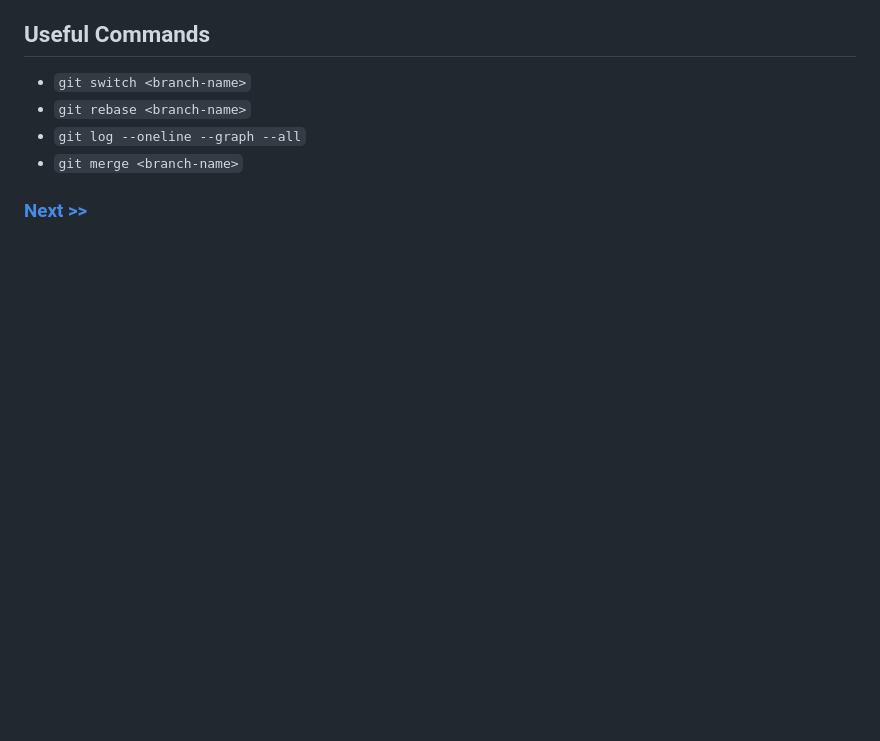
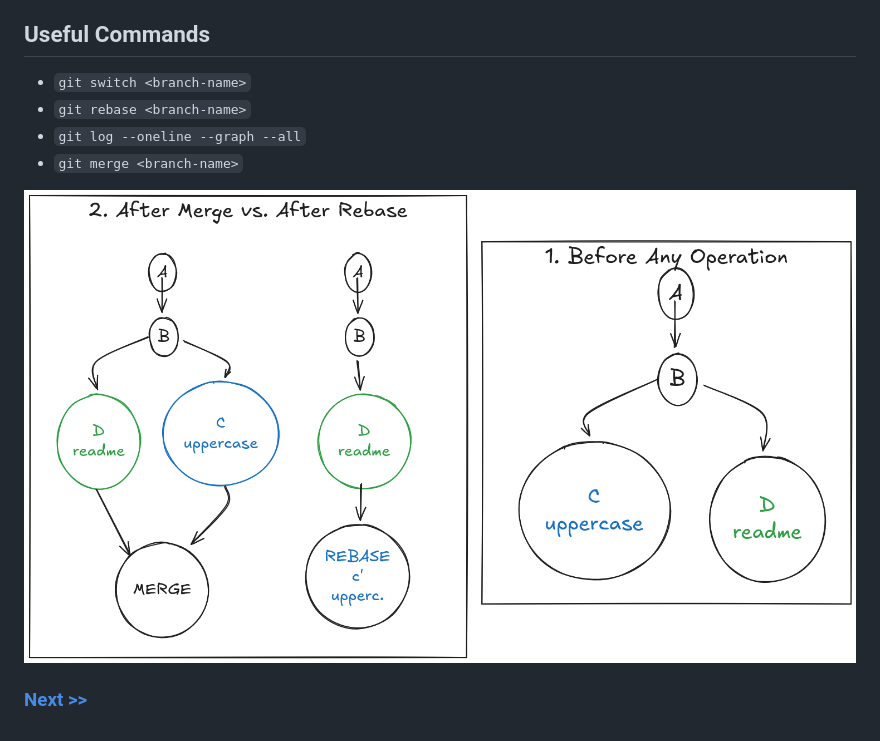
Before and after one commit to steve3535/gitlab-university, a Markdown page: day-1/8-branch-rebase.md, the part around the change. Rendered like a GitHub page; pictures changed too: day-1/images/git_rebase.png (added); blank space fills up the shorter version.

```diff
--- a/day-1/8-branch-rebase.md
+++ b/day-1/8-branch-rebase.md
@@ -25,4 +25,6 @@ You will work with branches to understand how Git's rebase operation works and h
 - `git log --oneline --graph --all`
 - `git merge <branch-name>`
 
+![git rebase](./images/git_rebase.png)
+
 ### [Next >>](9-basic-revert.md)
```
